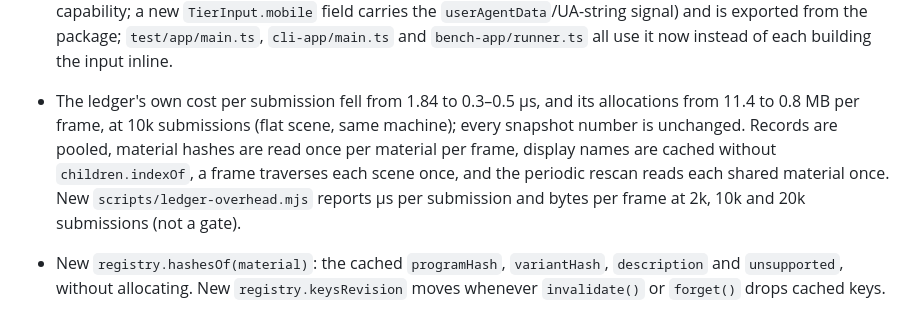
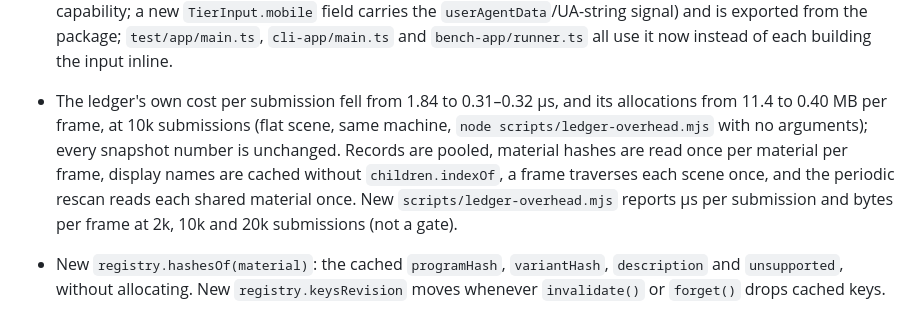
Before and after one commit to tallslab/threeforge, a Markdown page: CHANGELOG.md, the part around the change. GitHub-like rendering.

```diff
--- a/CHANGELOG.md
+++ b/CHANGELOG.md
@@ -83,7 +83,7 @@
   touch capability; a new `TierInput.mobile` field carries the `userAgentData`/UA-string signal) and is exported
   from the package; `test/app/main.ts`, `cli-app/main.ts` and `bench-app/runner.ts` all use it now instead of
   each building the input inline.
-- The ledger's own cost per submission fell from 1.84 to 0.3–0.5 µs, and its allocations from 11.4 to 0.8 MB per frame, at 10k submissions (flat scene, same machine); every snapshot number is unchanged. Records are pooled, material hashes are read once per material per frame, display names are cached without `children.indexOf`, a frame traverses each scene once, and the periodic rescan reads each shared material once. New `scripts/ledger-overhead.mjs` reports µs per submission and bytes per frame at 2k, 10k and 20k submissions (not a gate).
+- The ledger's own cost per submission fell from 1.84 to 0.31–0.32 µs, and its allocations from 11.4 to 0.40 MB per frame, at 10k submissions (flat scene, same machine, `node scripts/ledger-overhead.mjs` with no arguments); every snapshot number is unchanged. Records are pooled, material hashes are read once per material per frame, display names are cached without `children.indexOf`, a frame traverses each scene once, and the periodic rescan reads each shared material once. New `scripts/ledger-overhead.mjs` reports µs per submission and bytes per frame at 2k, 10k and 20k submissions (not a gate).
 - New `registry.hashesOf(material)`: the cached `programHash`, `variantHash`, `description` and `unsupported`, without allocating. New `registry.keysRevision` moves whenever `invalidate()` or `forget()` drops cached keys.
 - Material keys include material code by identity, not `toString()`: materials that differ only in an instance `setup*`, `onBeforeCompile` or `customProgramCacheKey` function, or in a class that is not one of three's own (a subclass keeps its base's `type`), no longer merge into one registry canonical or one batch drawn with the first material's code, even when the source text matches; they report as `shader-variant`s. An instance `onBeforeRender` keeps materials apart too, as a `uniform-variant` (same program). `clippingPlanes` key their count in the program and their values in the variant: materials with the same number of different planes merged. A user-added own property keys plain data by value (arrays and BigInts included) and any function, `Texture`, `Object3D` or class instance inside it by identity; a circular or BigInt one no longer throws in `register()` or `compile()`. A material's `dispose` listeners no longer change its key.
 - `world.decompile()` disposes a batch or instanced material only when the World created it (a white clone for per-instance colour); a registered material the compiler shared because every instance was white was disposed too.
```
Also changed, not shown: docs/threeforge.md (+3 -3 lines).
